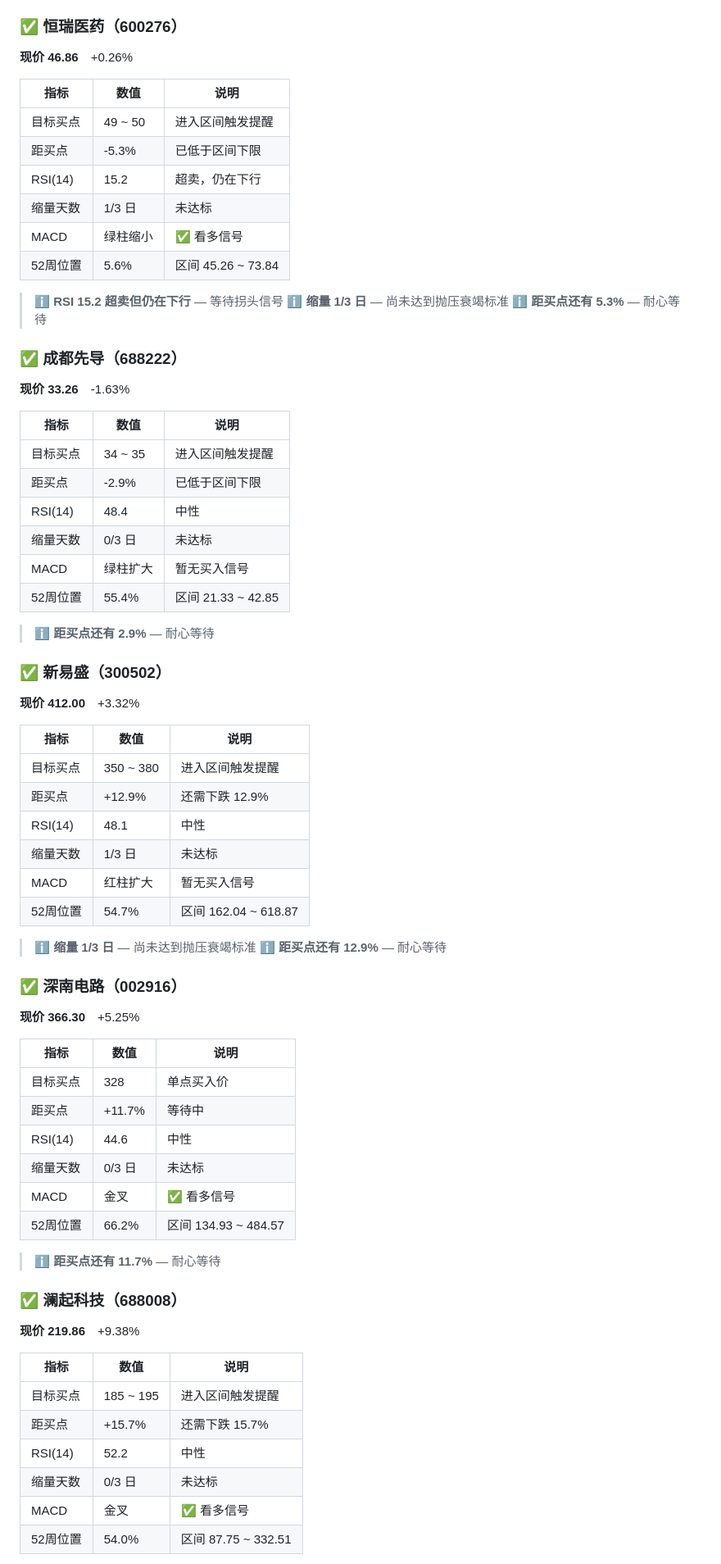
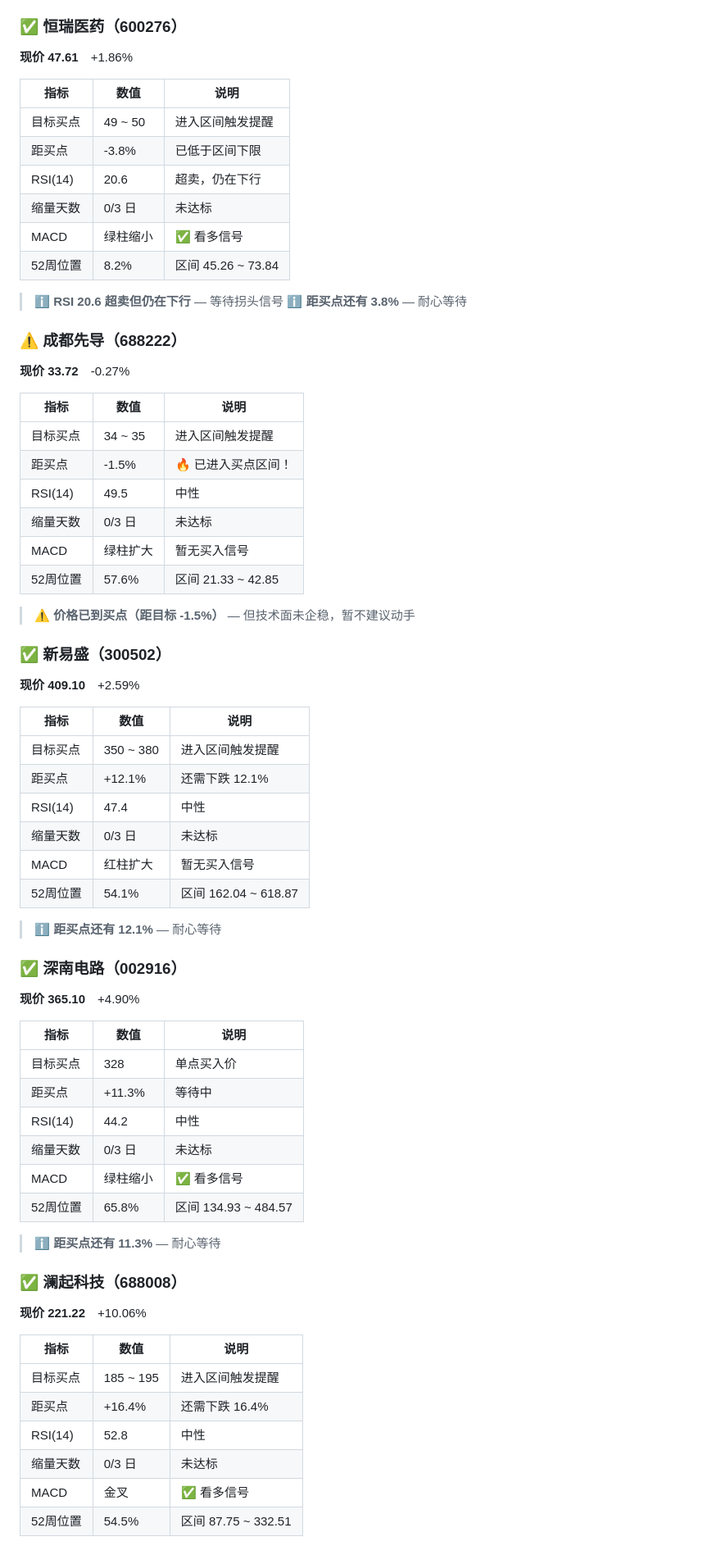
Before and after one commit to Hassen0512/aa-monitor, a Markdown page: reports/2026-08-27.md, the part around one of its changes. Shown at 82% size. GitHub-like rendering.

```diff
--- a/reports/2026-08-27.md
+++ b/reports/2026-08-27.md
@@ -148,77 +147,75 @@
 
 ### ✅ 恒瑞医药（600276）
 
-**现价 46.86**　+0.26%
+**现价 47.61**　+1.86%
 
 | 指标 | 数值 | 说明 |
 |------|------|------|
 | 目标买点 | 49 ~ 50 | 进入区间触发提醒 |
-| 距买点 | -5.3% | 已低于区间下限 |
-| RSI(14) | 15.2 | 超卖，仍在下行 |
-| 缩量天数 | 1/3 日 | 未达标 |
+| 距买点 | -3.8% | 已低于区间下限 |
+| RSI(14) | 20.6 | 超卖，仍在下行 |
+| 缩量天数 | 0/3 日 | 未达标 |
 | MACD | 绿柱缩小 | ✅ 看多信号 |
-| 52周位置 | 5.6% | 区间 45.26 ~ 73.84 |
+| 52周位置 | 8.2% | 区间 45.26 ~ 73.84 |
 
-> ℹ️ **RSI 15.2 超卖但仍在下行** — 等待拐头信号
-> ℹ️ **缩量 1/3 日** — 尚未达到抛压衰竭标准
-> ℹ️ **距买点还有 5.3%** — 耐心等待
+> ℹ️ **RSI 20.6 超卖但仍在下行** — 等待拐头信号
+> ℹ️ **距买点还有 3.8%** — 耐心等待
 
-### ✅ 成都先导（688222）
+### ⚠️ 成都先导（688222）
 
-**现价 33.26**　-1.63%
+**现价 33.72**　-0.27%
 
 | 指标 | 数值 | 说明 |
 |------|------|------|
 | 目标买点 | 34 ~ 35 | 进入区间触发提醒 |
-| 距买点 | -2.9% | 已低于区间下限 |
-| RSI(14) | 48.4 | 中性 |
+| 距买点 | -1.5% | 🔥 已进入买点区间！|
+| RSI(14) | 49.5 | 中性 |
 | 缩量天数 | 0/3 日 | 未达标 |
 | MACD | 绿柱扩大 | 暂无买入信号 |
-| 52周位置 | 55.4% | 区间 21.33 ~ 42.85 |
+| 52周位置 | 57.6% | 区间 21.33 ~ 42.85 |
 
-> ℹ️ **距买点还有 2.9%** — 耐心等待
+> ⚠️ **价格已到买点（距目标 -1.5%）** — 但技术面未企稳，暂不建议动手
 
 ### ✅ 新易盛（300502）
 
-**现价 412.00**　+3.32%
+**现价 409.10**　+2.59%
 
 | 指标 | 数值 | 说明 |
 |------|------|------|
 | 目标买点 | 350 ~ 380 | 进入区间触发提醒 |
-| 距买点 | +12.9% | 还需下跌 12.9% |
-| RSI(14) | 48.1 | 中性 |
-| 缩量天数 | 1/3 日 | 未达标 |
+| 距买点 | +12.1% | 还需下跌 12.1% |
+| RSI(14) | 47.4 | 中性 |
+| 缩量天数 | 0/3 日 | 未达标 |
 | MACD | 红柱扩大 | 暂无买入信号 |
-| 52周位置 | 54.7% | 区间 162.04 ~ 618.87 |
+| 52周位置 | 54.1% | 区间 162.04 ~ 618.87 |
 
-> ℹ️ **缩量 1/3 日** — 尚未达到抛压衰竭标准
-> ℹ️ **距买点还有 12.9%** — 耐心等待
+> ℹ️ **距买点还有 12.1%** — 耐心等待
 
 ### ✅ 深南电路（002916）
 
-**现价 366.30**　+5.25%
+**现价 365.10**　+4.90%
 
 | 指标 | 数值 | 说明 |
 |------|------|------|
 | 目标买点 | 328 | 单点买入价 |
-| 距买点 | +11.7% | 等待中 |
-| RSI(14) | 44.6 | 中性 |
+| 距买点 | +11.3% | 等待中 |
+| RSI(14) | 44.2 | 中性 |
 | 缩量天数 | 0/3 日 | 未达标 |
-| MACD | 金叉 | ✅ 看多信号 |
-| 52周位置 | 66.2% | 区间 134.93 ~ 484.57 |
+| MACD | 绿柱缩小 | ✅ 看多信号 |
+| 52周位置 | 65.8% | 区间 134.93 ~ 484.57 |
 
-> ℹ️ **距买点还有 11.7%** — 耐心等待
+> ℹ️ **距买点还有 11.3%** — 耐心等待
 
 ### ✅ 澜起科技（688008）
 
-**现价 219.86**　+9.38%
+**现价 221.22**　+10.06%
 
 | 指标 | 数值 | 说明 |
 |------|------|------|
 | 目标买点 | 185 ~ 195 | 进入区间触发提醒 |
-| 距买点 | +15.7% | 还需下跌 15.7% |
-| RSI(14) | 52.2 | 中性 |
+| 距买点 | +16.4% | 还需下跌 16.4% |
+| RSI(14) | 52.8 | 中性 |
 | 缩量天数 | 0/3 日 | 未达标 |
 | MACD | 金叉 | ✅ 看多信号 |
-| 52周位置 | 54.0% | 区间 87.75 ~ 332.51 |
+| 52周位置 | 54.5% | 区间 87.75 ~ 332.51 |
 
```
Also changed, not shown: other parts of reports/2026-08-27.md (+74 -75 lines).
